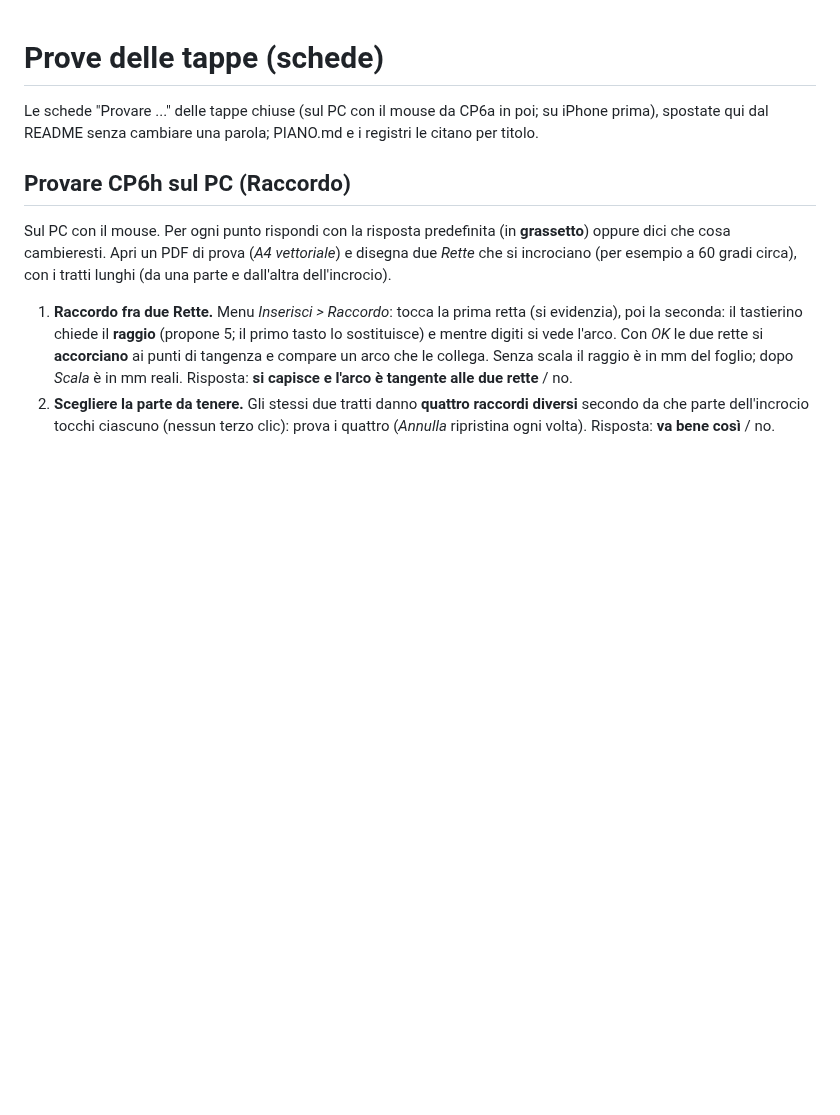
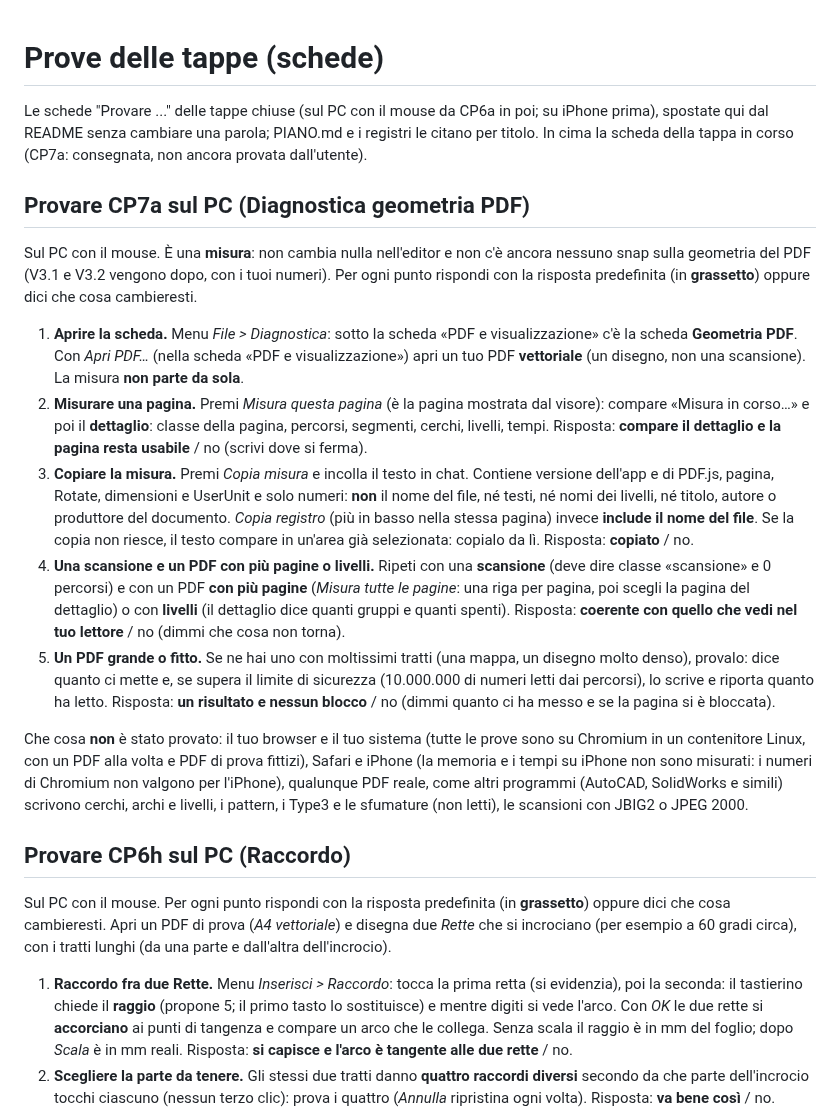
Before and after one commit to lucata76-beep/GT-Pdf, a Markdown page: docs/PROVE.md, the part around the change. GitHub-like rendering; blank space fills up the shorter version.

Commit message:
CP7a.7: docs/PROVE.md: nuova sezione "Provare CP7a sul PC (Diagnostica geometria PDF)" in cima (5 punti, prima sul PC con il mouse)
File > Diagnostica, Apri PDF… con un PDF vettoriale, Misura questa pagina, Copia misura e incollarla in chat, ripetere con una scansione e con un PDF con piu' pagine o
livelli, un PDF grande o fitto. Dice che "Copia misura" non contiene il nome del file e "Copia registro" si'. "Che cosa non e' stato provato": browser e sistema
dell'utente, Safari e iPhone, PDF reali, come altri programmi scrivono cerchi e archi, pattern, Type3 e sfumature. Una frase in piu' nell'introduzione del file.

Co-Authored-By: Claude Sonnet 5.5 <noreply@anthropic.com>

```diff
--- a/docs/PROVE.md
+++ b/docs/PROVE.md
@@ -1,6 +1,18 @@
 # Prove delle tappe (schede)
 
-Le schede "Provare ..." delle tappe chiuse (sul PC con il mouse da CP6a in poi; su iPhone prima), spostate qui dal README senza cambiare una parola; PIANO.md e i registri le citano per titolo.
+Le schede "Provare ..." delle tappe chiuse (sul PC con il mouse da CP6a in poi; su iPhone prima), spostate qui dal README senza cambiare una parola; PIANO.md e i registri le citano per titolo. In cima la scheda della tappa in corso (CP7a: consegnata, non ancora provata dall'utente).
+
+## Provare CP7a sul PC (Diagnostica geometria PDF)
+
+Sul PC con il mouse. È una **misura**: non cambia nulla nell'editor e non c'è ancora nessuno snap sulla geometria del PDF (V3.1 e V3.2 vengono dopo, con i tuoi numeri). Per ogni punto rispondi con la risposta predefinita (in **grassetto**) oppure dici che cosa cambieresti.
+
+1. **Aprire la scheda.** Menu *File > Diagnostica*: sotto la scheda «PDF e visualizzazione» c'è la scheda **Geometria PDF**. Con *Apri PDF…* (nella scheda «PDF e visualizzazione») apri un tuo PDF **vettoriale** (un disegno, non una scansione). La misura **non parte da sola**.
+2. **Misurare una pagina.** Premi *Misura questa pagina* (è la pagina mostrata dal visore): compare «Misura in corso…» e poi il **dettaglio**: classe della pagina, percorsi, segmenti, cerchi, livelli, tempi. Risposta: **compare il dettaglio e la pagina resta usabile** / no (scrivi dove si ferma).
+3. **Copiare la misura.** Premi *Copia misura* e incolla il testo in chat. Contiene versione dell'app e di PDF.js, pagina, Rotate, dimensioni e UserUnit e solo numeri: **non** il nome del file, né testi, né nomi dei livelli, né titolo, autore o produttore del documento. *Copia registro* (più in basso nella stessa pagina) invece **include il nome del file**. Se la copia non riesce, il testo compare in un'area già selezionata: copialo da lì. Risposta: **copiato** / no.
+4. **Una scansione e un PDF con più pagine o livelli.** Ripeti con una **scansione** (deve dire classe «scansione» e 0 percorsi) e con un PDF **con più pagine** (*Misura tutte le pagine*: una riga per pagina, poi scegli la pagina del dettaglio) o con **livelli** (il dettaglio dice quanti gruppi e quanti spenti). Risposta: **coerente con quello che vedi nel tuo lettore** / no (dimmi che cosa non torna).
+5. **Un PDF grande o fitto.** Se ne hai uno con moltissimi tratti (una mappa, un disegno molto denso), provalo: dice quanto ci mette e, se supera il limite di sicurezza (10.000.000 di numeri letti dai percorsi), lo scrive e riporta quanto ha letto. Risposta: **un risultato e nessun blocco** / no (dimmi quanto ci ha messo e se la pagina si è bloccata).
+
+Che cosa **non** è stato provato: il tuo browser e il tuo sistema (tutte le prove sono su Chromium in un contenitore Linux, con un PDF alla volta e PDF di prova fittizi), Safari e iPhone (la memoria e i tempi su iPhone non sono misurati: i numeri di Chromium non valgono per l'iPhone), qualunque PDF reale, come altri programmi (AutoCAD, SolidWorks e simili) scrivono cerchi, archi e livelli, i pattern, i Type3 e le sfumature (non letti), le scansioni con JBIG2 o JPEG 2000.
 
 ## Provare CP6h sul PC (Raccordo)
 
```
